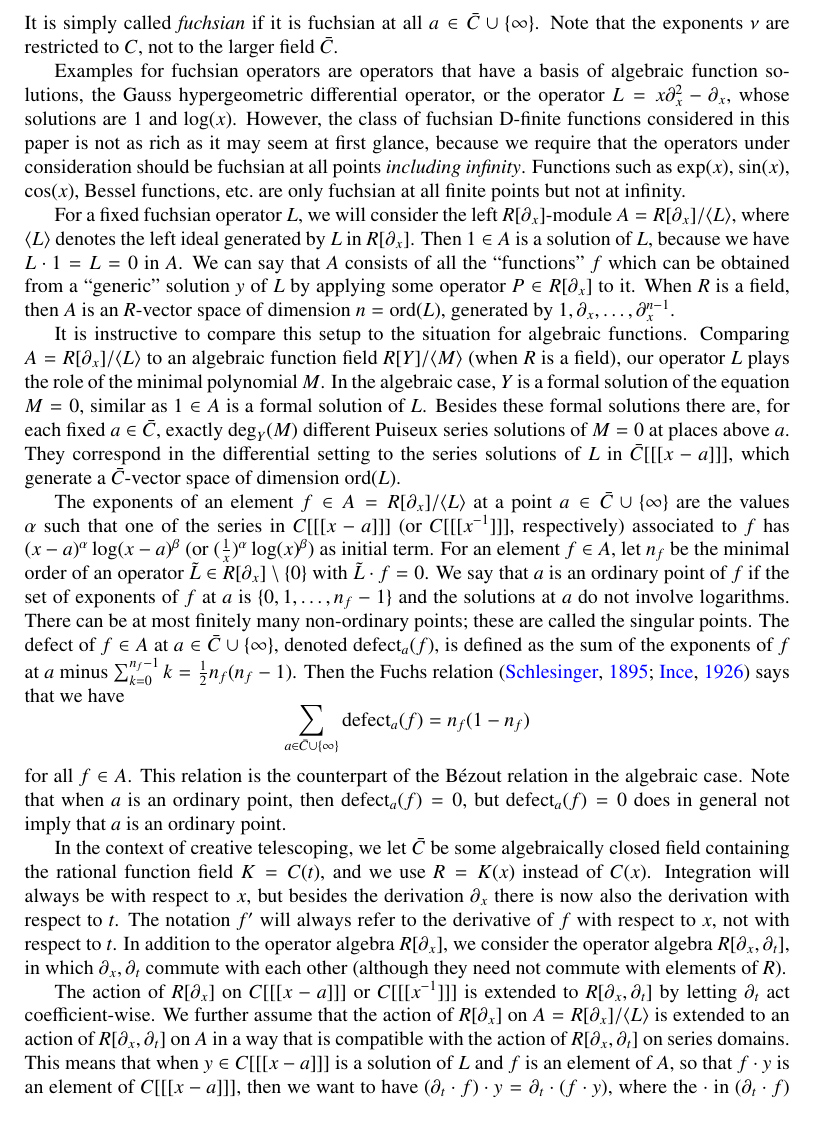
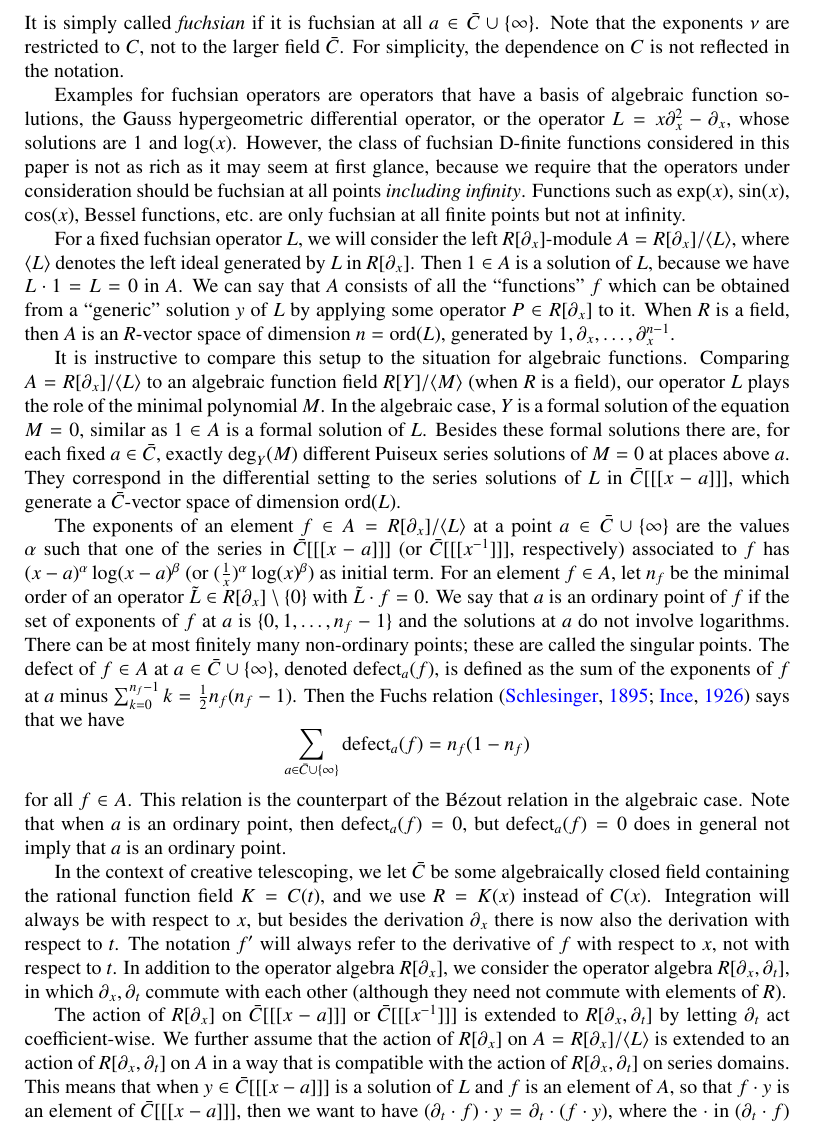
Before and after one commit to koutschan/hello-world, a LaTeX paper (HermiteCT-fuchsian.tex): part of page 4 of 20, cut so that both start at the same text. Compiled offline with pdfLaTeX.

Commit message:
C[[[..]]] --> \bar C[[[..]]]

```diff
--- a/HermiteCT-fuchsian.tex
+++ b/HermiteCT-fuchsian.tex
@@ -248,6 +248,7 @@ It is called fuchsian at $\infty$ if it admits $n$ linearly independent solution
 \]
 It is simply called \emph{fuchsian} if it is fuchsian at all $a\in\bar C\cup\{\infty\}$.
 Note that the exponents $\nu$ are restricted to~$C$, not to the larger field~$\bar C$.
+For simplicity, the dependence on $C$ is not reflected in the notation.
 
 Examples for fuchsian operators are operators that have a basis of algebraic
 function solutions, the Gauss hypergeometric differential operator, or the
@@ -278,7 +279,7 @@
 generate a $\bar C$-vector space of dimension $\ord(L)$.
 
 The exponents of an element $f\in A=R[\partial_x]/\<L>$ at a point $a\in\bar C\cup\{\infty\}$
-are the values $\alpha$ such that one of the series in $C[[[x-a]]]$ (or $C[[[x^{-1}]]]$, respectively)
+are the values $\alpha$ such that one of the series in $\bar C[[[x-a]]]$ (or $\bar C[[[x^{-1}]]]$, respectively)
 associated to $f$ has $(x-a)^\alpha\log(x-a)^\beta$ (or $(\frac1x)^\alpha\log(x)^\beta$) as initial term.
 For an element $f\in A$, let $n_f$ be the minimal order of an operator
 $\tilde{L}\in R[\partial_x]\setminus\{0\}$ with $\tilde{L}\cdot f=0$.
@@ -305,12 +306,12 @@ algebra $R[\partial_x]$, we consider the
 operator algebra $R[\partial_x,\partial_t]$, in which $\partial_x,\partial_t$
 commute with each other (although they need not commute with elements of~$R$).
 
-The action of $R[\partial_x]$ on $C[[[x-a]]]$ or $C[[[x^{-1}]]]$ is extended
+The action of $R[\partial_x]$ on $\bar C[[[x-a]]]$ or $\bar C[[[x^{-1}]]]$ is extended
 to $R[\partial_x,\partial_t]$ by letting $\partial_t$ act coefficient-wise.
 We further assume that the action of $R[\partial_x]$ on $A=R[\partial_x]/\<L>$ is
 extended to an action of $R[\partial_x,\partial_t]$ on~$A$ in a way that is
 compatible with the action of $R[\partial_x,\partial_t]$ on series domains.
-This means that when $y\in C[[[x-a]]]$ is a solution of~$L$ and $f$ is an
-element of~$A$, so that $f\cdot y$ is an element of $C[[[x-a]]]$, then we
+This means that when $y\in\bar C[[[x-a]]]$ is a solution of~$L$ and $f$ is an
+element of~$A$, so that $f\cdot y$ is an element of $\bar C[[[x-a]]]$, then we
 want to have $(\partial_t\cdot f)\cdot y=\partial_t\cdot(f\cdot y)$, where
 the $\cdot$ in $(\partial_t\cdot f)$ refers to the action of $R[\partial_x,\partial_t]$
```
Also changed, not shown: HermiteCT-fuchsian.tex (14 more changed lines).
